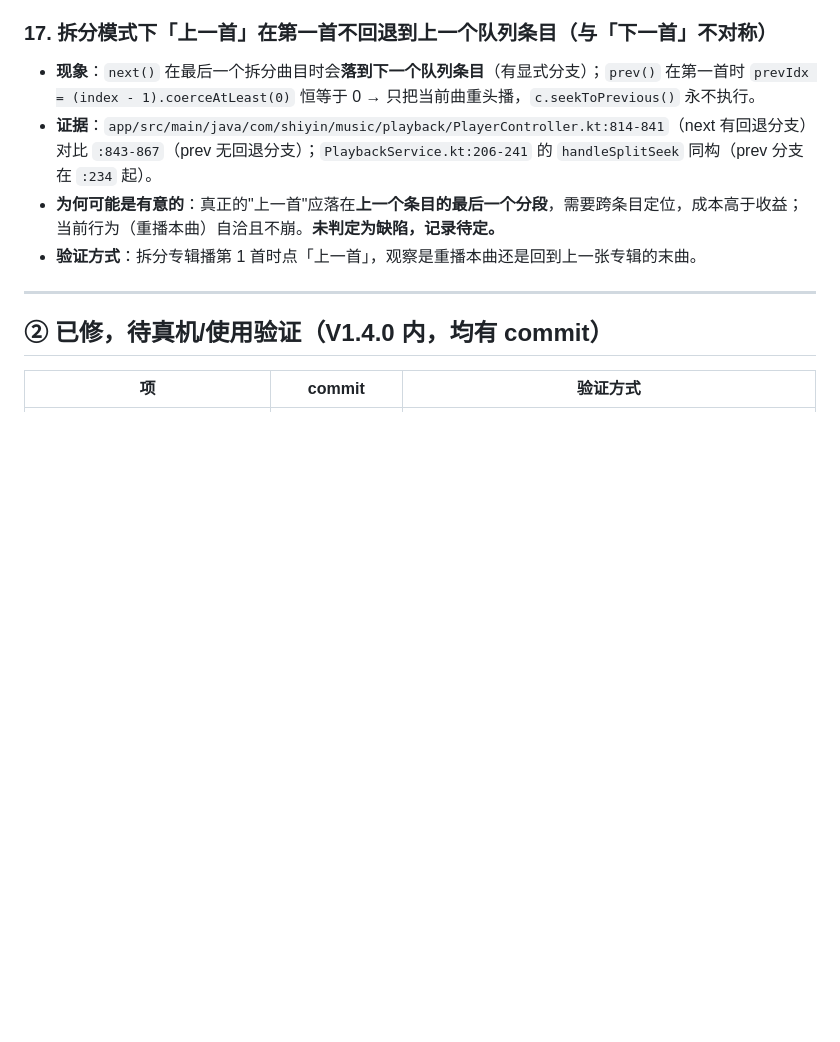
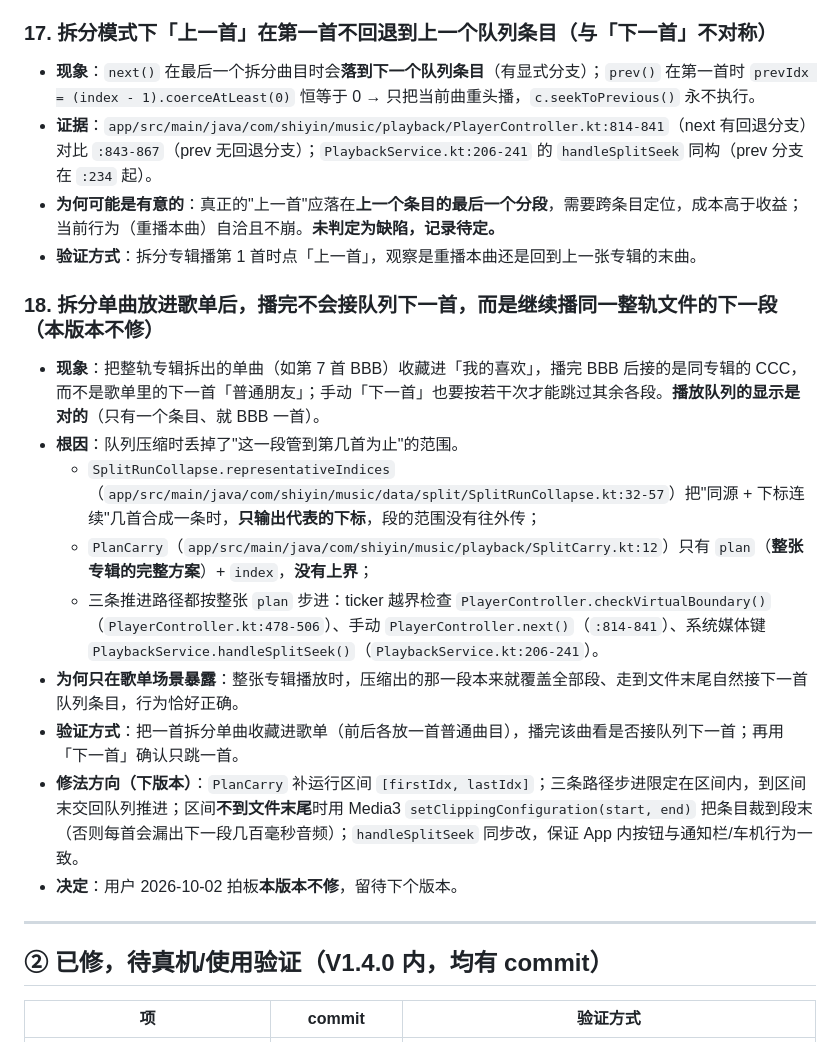
Before and after one commit to richenxiao/pickupmusic, a Markdown page: docs/已知问题与待验证项.md, the part around the change. Rendered like a GitHub page; blank space fills up the shorter version.

Commit message:
docs: 记录拆分单曲入歌单后播完接同轨下一段的问题（用户拍板本版本不修，留待下版）

```diff
--- a/docs/已知问题与待验证项.md
+++ b/docs/已知问题与待验证项.md
@@ -103,6 +103,17 @@
 - **为何可能是有意的**：真正的"上一首"应落在**上一个条目的最后一个分段**，需要跨条目定位，成本高于收益；当前行为（重播本曲）自洽且不崩。**未判定为缺陷，记录待定。**
 - **验证方式**：拆分专辑播第 1 首时点「上一首」，观察是重播本曲还是回到上一张专辑的末曲。
 
+### 18. 拆分单曲放进歌单后，播完不会接队列下一首，而是继续播同一整轨文件的下一段（**本版本不修**）
+- **现象**：把整轨专辑拆出的单曲（如第 7 首 BBB）收藏进「我的喜欢」，播完 BBB 后接的是同专辑的 CCC，而不是歌单里的下一首「普通朋友」；手动「下一首」也要按若干次才能跳过其余各段。**播放队列的显示是对的**（只有一个条目、就 BBB 一首）。
+- **根因**：队列压缩时丢掉了"这一段管到第几首为止"的范围。
+  - `SplitRunCollapse.representativeIndices`（`app/src/main/java/com/shiyin/music/data/split/SplitRunCollapse.kt:32-57`）把"同源 + 下标连续"几首合成一条时，**只输出代表的下标**，段的范围没有往外传；
+  - `PlanCarry`（`app/src/main/java/com/shiyin/music/playback/SplitCarry.kt:12`）只有 `plan`（**整张专辑的完整方案**）+ `index`，**没有上界**；
+  - 三条推进路径都按整张 `plan` 步进：ticker 越界检查 `PlayerController.checkVirtualBoundary()`（`PlayerController.kt:478-506`）、手动 `PlayerController.next()`（`:814-841`）、系统媒体键 `PlaybackService.handleSplitSeek()`（`PlaybackService.kt:206-241`）。
+- **为何只在歌单场景暴露**：整张专辑播放时，压缩出的那一段本来就覆盖全部段、走到文件末尾自然接下一首队列条目，行为恰好正确。
+- **验证方式**：把一首拆分单曲收藏进歌单（前后各放一首普通曲目），播完该曲看是否接队列下一首；再用「下一首」确认只跳一首。
+- **修法方向（下版本）**：`PlanCarry` 补运行区间 `[firstIdx, lastIdx]`；三条路径步进限定在区间内，到区间末交回队列推进；区间**不到文件末尾**时用 Media3 `setClippingConfiguration(start, end)` 把条目裁到段末（否则每首会漏出下一段几百毫秒音频）；`handleSplitSeek` 同步改，保证 App 内按钮与通知栏/车机行为一致。
+- **决定**：用户 2026-10-02 拍板**本版本不修**，留待下个版本。
+
 ---
 
 ## ② 已修，待真机/使用验证（V1.4.0 内，均有 commit）
```
